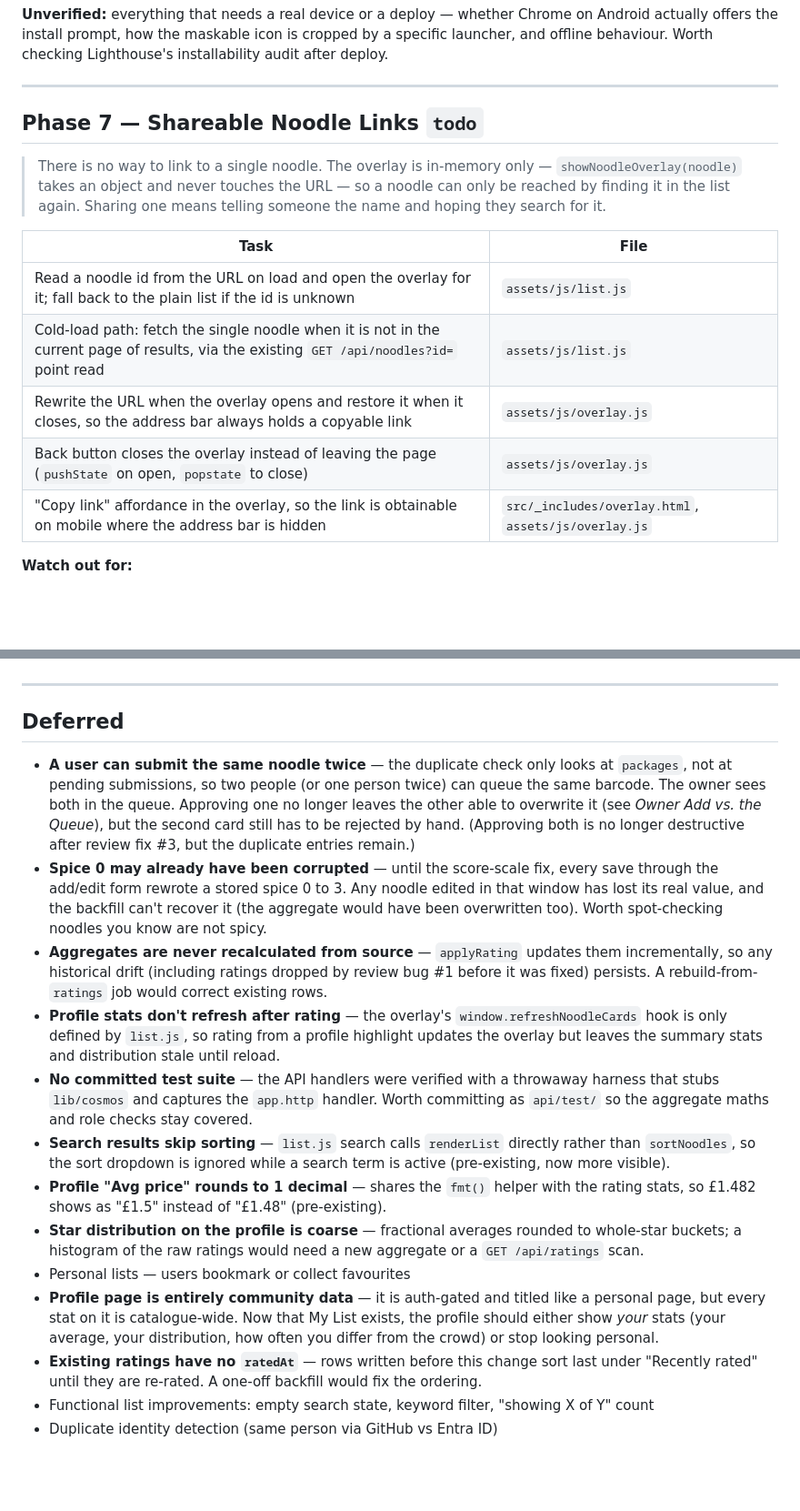
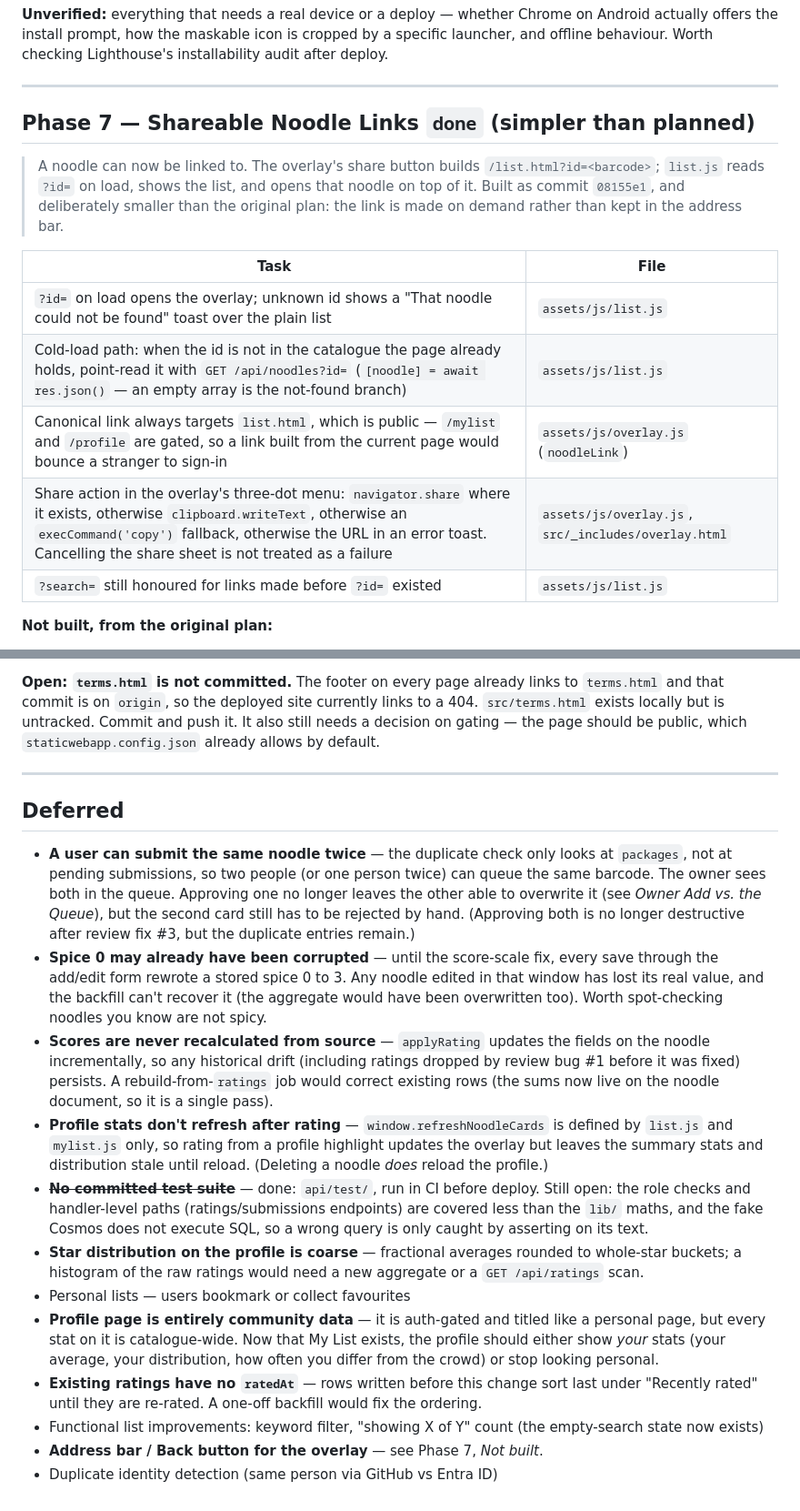
Before and after one commit to EduardBenet/noodle-classifier, a Markdown page: PLAN.md, 2 parts joined by grey strips. Shown at 91% size. Drawn GitHub-style; blank space fills up the shorter version.

Commit message:
updated plan

```diff
--- a/PLAN.md
+++ b/PLAN.md
@@ -288,17 +290,17 @@ Multi-user ratings · Submission queue · Community averages
 
 ---
 
-## Phase 7 — Shareable Noodle Links `todo`
+## Phase 7 — Shareable Noodle Links `done` (simpler than planned)
 
-> There is no way to link to a single noodle. The overlay is in-memory only — `showNoodleOverlay(noodle)` takes an object and never touches the URL — so a noodle can only be reached by finding it in the list again. Sharing one means telling someone the name and hoping they search for it.
+> A noodle can now be linked to. The overlay's share button builds `/list.html?id=<barcode>`; `list.js` reads `?id=` on load, shows the list, and opens that noodle on top of it. Built as commit `08155e1`, and deliberately smaller than the original plan: the link is made on demand rather than kept in the address bar.
 
 | Task | File |
 |------|------|
-| Read a noodle id from the URL on load and open the overlay for it; fall back to the plain list if the id is unknown | `assets/js/list.js` |
-| Cold-load path: fetch the single noodle when it is not in the current page of results, via the existing `GET /api/noodles?id=` point read | `assets/js/list.js` |
-| Rewrite the URL when the overlay opens and restore it when it closes, so the address bar always holds a copyable link | `assets/js/overlay.js` |
-| Back button closes the overlay instead of leaving the page (`pushState` on open, `popstate` to close) | `assets/js/overlay.js` |
-| "Copy link" affordance in the overlay, so the link is obtainable on mobile where the address bar is hidden | `src/_includes/overlay.html`, `assets/js/overlay.js` |
+| `?id=` on load opens the overlay; unknown id shows a "That noodle could not be found" toast over the plain list | `assets/js/list.js` |
+| Cold-load path: when the id is not in the catalogue the page already holds, point-read it with `GET /api/noodles?id=` (`[noodle] = await res.json()` — an empty array is the not-found branch) | `assets/js/list.js` |
+| Canonical link always targets `list.html`, which is public — `/mylist` and `/profile` are gated, so a link built from the current page would bounce a stranger to sign-in | `assets/js/overlay.js` (`noodleLink`) |
+| Share action in the overlay's three-dot menu: `navigator.share` where it exists, otherwise `clipboard.writeText`, otherwise an `execCommand('copy')` fallback, otherwise the URL in an error toast. Cancelling the share sheet is not treated as a failure | `assets/js/overlay.js`, `src/_includes/overlay.html` |
+| `?search=` still honoured for links made before `?id=` existed | `assets/js/list.js` |
 
-**Watch out for:**
+**Not built, from the original plan:**
 
@@ -310,3 +337,4 @@ Multi-user ratings · Submission queue · Community averages
+**Open: `terms.html` is not committed.** The footer on every page already links to `terms.html` and that commit is on `origin`, so the deployed site currently links to a 404. `src/terms.html` exists locally but is untracked. Commit and push it. It also still needs a decision on gating — the page should be public, which `staticwebapp.config.json` already allows by default.
 
 ---
 
@@ -314,14 +342,13 @@ Multi-user ratings · Submission queue · Community averages
 
 - **A user can submit the same noodle twice** — the duplicate check only looks at `packages`, not at pending submissions, so two people (or one person twice) can queue the same barcode. The owner sees both in the queue. Approving one no longer leaves the other able to overwrite it (see *Owner Add vs. the Queue*), but the second card still has to be rejected by hand. (Approving both is no longer destructive after review fix #3, but the duplicate entries remain.)
 - **Spice 0 may already have been corrupted** — until the score-scale fix, every save through the add/edit form rewrote a stored spice 0 to 3. Any noodle edited in that window has lost its real value, and the backfill can't recover it (the aggregate would have been overwritten too). Worth spot-checking noodles you know are not spicy.
-- **Aggregates are never recalculated from source** — `applyRating` updates them incrementally, so any historical drift (including ratings dropped by review bug #1 before it was fixed) persists. A rebuild-from-`ratings` job would correct existing rows.
-- **Profile stats don't refresh after rating** — the overlay's `window.refreshNoodleCards` hook is only defined by `list.js`, so rating from a profile highlight updates the overlay but leaves the summary stats and distribution stale until reload.
-- **No committed test suite** — the API handlers were verified with a throwaway harness that stubs `lib/cosmos` and captures the `app.http` handler. Worth committing as `api/test/` so the aggregate maths and role checks stay covered.
-- **Search results skip sorting** — `list.js` search calls `renderList` directly rather than `sortNoodles`, so the sort dropdown is ignored while a search term is active (pre-existing, now more visible).
-- **Profile "Avg price" rounds to 1 decimal** — shares the `fmt()` helper with the rating stats, so £1.482 shows as "£1.5" instead of "£1.48" (pre-existing).
+- **Scores are never recalculated from source** — `applyRating` updates the fields on the noodle incrementally, so any historical drift (including ratings dropped by review bug #1 before it was fixed) persists. A rebuild-from-`ratings` job would correct existing rows (the sums now live on the noodle document, so it is a single pass).
+- **Profile stats don't refresh after rating** — `window.refreshNoodleCards` is defined by `list.js` and `mylist.js` only, so rating from a profile highlight updates the overlay but leaves the summary stats and distribution stale until reload. (Deleting a noodle *does* reload the profile.)
+- ~~**No committed test suite**~~ — done: `api/test/`, run in CI before deploy. Still open: the role checks and handler-level paths (ratings/submissions endpoints) are covered less than the `lib/` maths, and the fake Cosmos does not execute SQL, so a wrong query is only caught by asserting on its text.
 - **Star distribution on the profile is coarse** — fractional averages rounded to whole-star buckets; a histogram of the raw ratings would need a new aggregate or a `GET /api/ratings` scan.
 - Personal lists — users bookmark or collect favourites
 - **Profile page is entirely community data** — it is auth-gated and titled like a personal page, but every stat on it is catalogue-wide. Now that My List exists, the profile should either show *your* stats (your average, your distribution, how often you differ from the crowd) or stop looking personal.
 - **Existing ratings have no `ratedAt`** — rows written before this change sort last under "Recently rated" until they are re-rated. A one-off backfill would fix the ordering.
-- Functional list improvements: empty search state, keyword filter, "showing X of Y" count
+- Functional list improvements: keyword filter, "showing X of Y" count (the empty-search state now exists)
+- **Address bar / Back button for the overlay** — see Phase 7, *Not built*.
 - Duplicate identity detection (same person via GitHub vs Entra ID)
```
Also changed, not shown: other parts of PLAN.md (+32 -5 lines).
